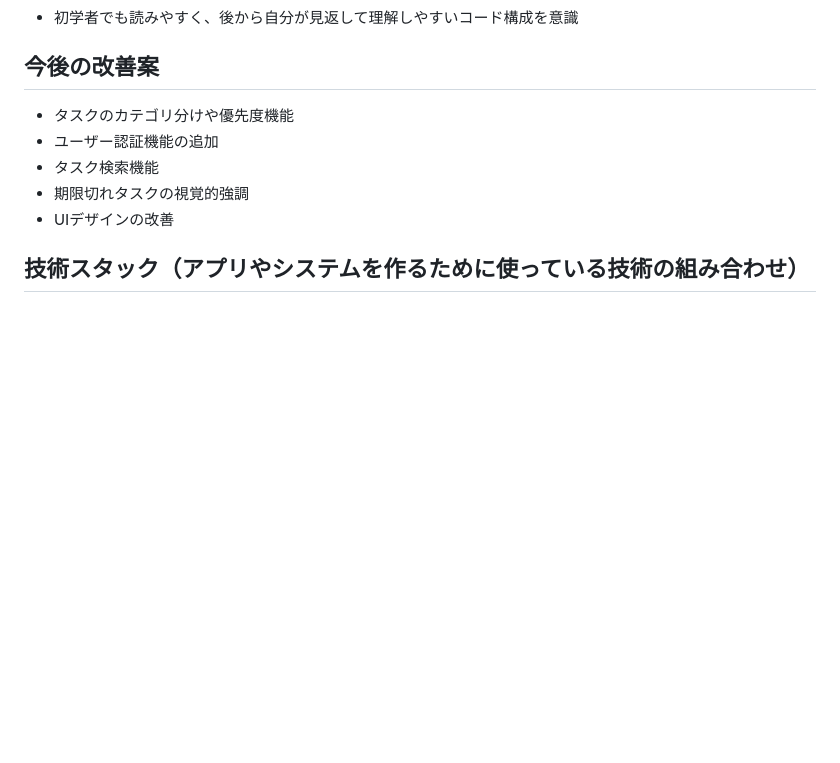
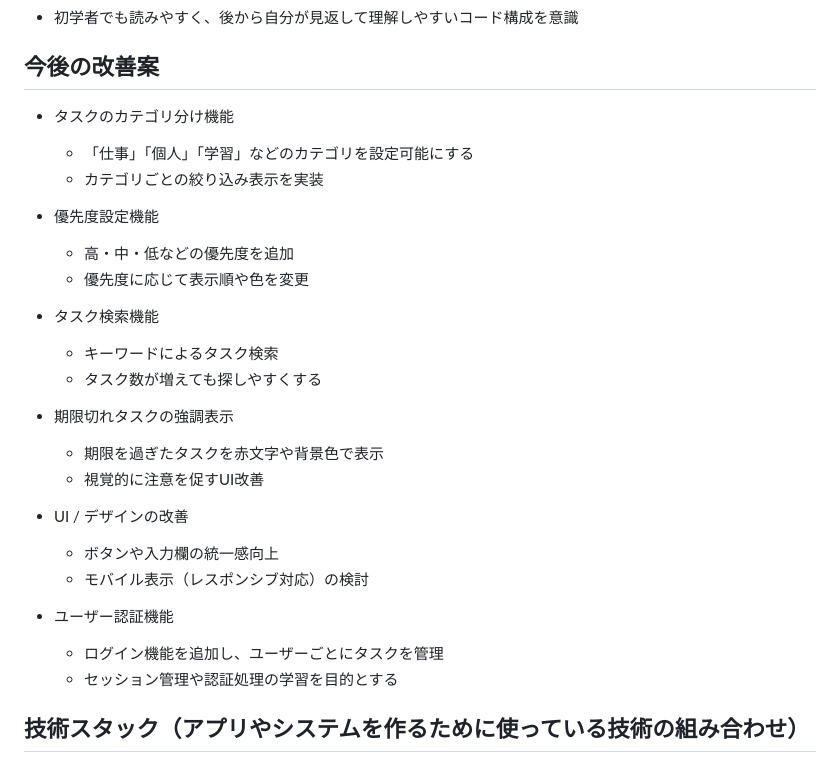
Before and after one commit to kyohei0014/flask-task-app, a Markdown page: README.md, the part around the change printed below. Drawn GitHub-style; blank space fills up the shorter version.

```diff
--- a/README.md
+++ b/README.md
@@ -76,11 +88,31 @@ https://flask-task-app-j6za.onrender.com
 - 初学者でも読みやすく、後から自分が見返して理解しやすいコード構成を意識
 
 ## 今後の改善案
-- タスクのカテゴリ分けや優先度機能
-- ユーザー認証機能の追加
+
+- タスクのカテゴリ分け機能
+  - 「仕事」「個人」「学習」などのカテゴリを設定可能にする
+  - カテゴリごとの絞り込み表示を実装
+
+- 優先度設定機能
+  - 高・中・低などの優先度を追加
+  - 優先度に応じて表示順や色を変更
+
 - タスク検索機能
-- 期限切れタスクの視覚的強調
-- UIデザインの改善
+  - キーワードによるタスク検索
+  - タスク数が増えても探しやすくする
+
+- 期限切れタスクの強調表示
+  - 期限を過ぎたタスクを赤文字や背景色で表示
+  - 視覚的に注意を促すUI改善
+
+- UI / デザインの改善
+  - ボタンや入力欄の統一感向上
+  - モバイル表示（レスポンシブ対応）の検討
+
+- ユーザー認証機能
+  - ログイン機能を追加し、ユーザーごとにタスクを管理
+  - セッション管理や認証処理の学習を目的とする
+
 
 ## 技術スタック（アプリやシステムを作るために使っている技術の組み合わせ）
 - Python 3.13
```
Also changed, not shown: other parts of README.md (+12 -0 lines), screenshots/task_edit.png (added), screenshots/task_list.png (added).
